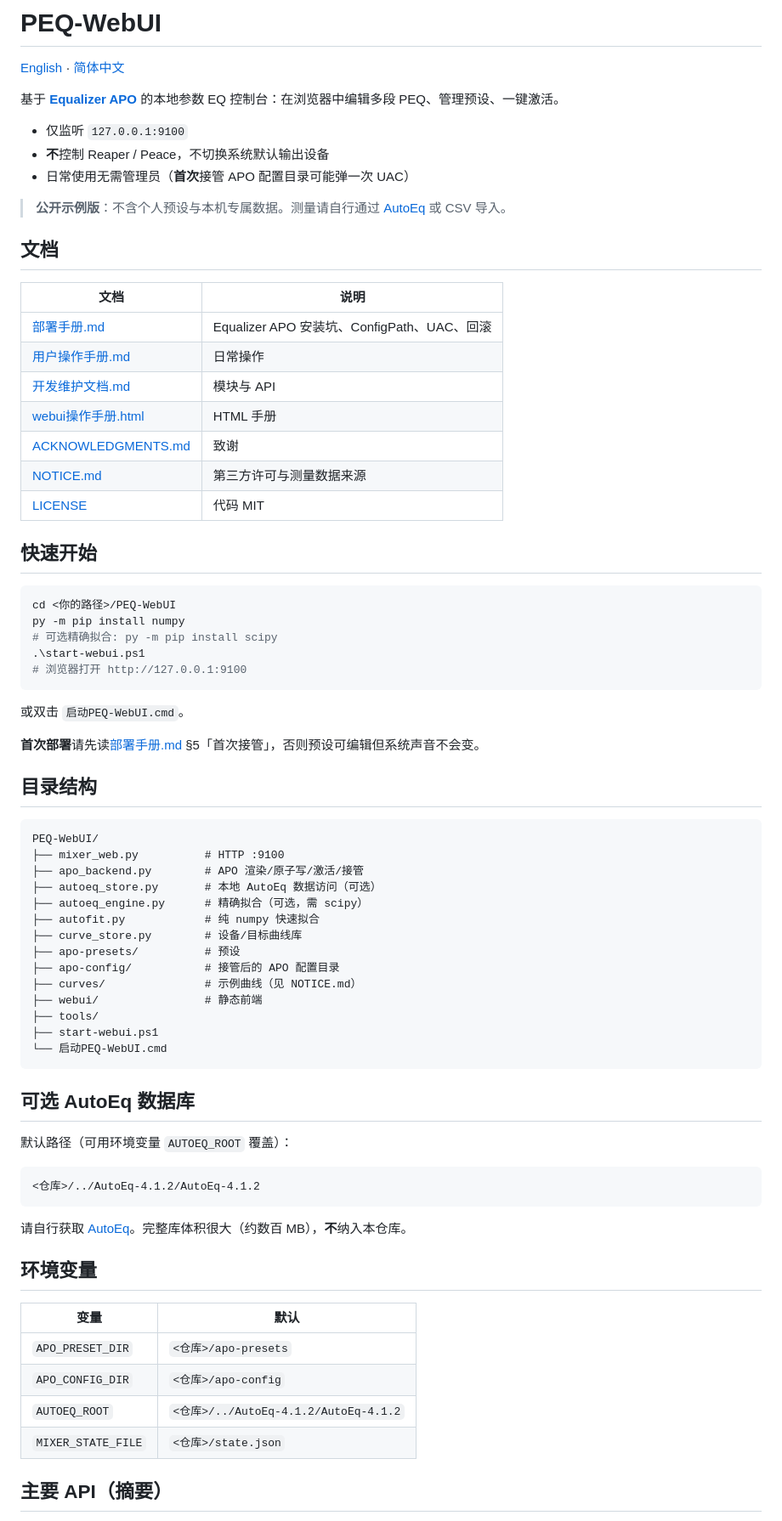
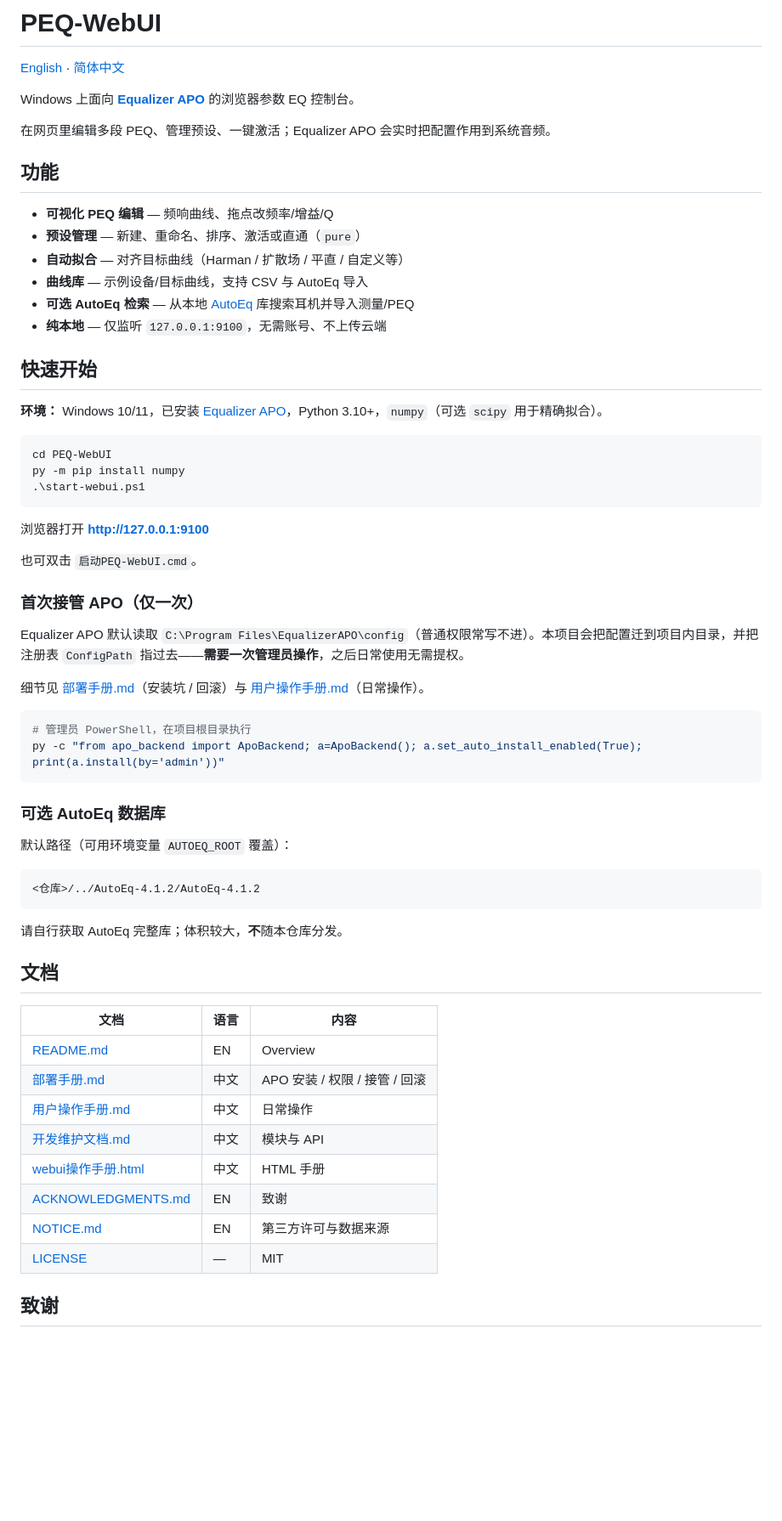
Before and after one commit to sos19970123/PEQ-WebUI-Open, a Markdown page: README.zh.md, the part around one of its changes. Shown at 85% size. GitHub-like rendering; blank space fills up the shorter version.

````diff
--- a/README.zh.md
+++ b/README.zh.md
@@ -2,60 +2,45 @@
 
 [English](README.md) · [简体中文](README.zh.md)
 
-基于 **[Equalizer APO](https://sourceforge.net/projects/equalizerapo/)** 的本地参数 EQ 控制台：在浏览器中编辑多段 PEQ、管理预设、一键激活。
+Windows 上面向 **[Equalizer APO](https://sourceforge.net/projects/equalizerapo/)** 的浏览器参数 EQ 控制台。
 
-- 仅监听 `127.0.0.1:9100`
-- **不**控制 Reaper / Peace，不切换系统默认输出设备
-- 日常使用无需管理员（**首次**接管 APO 配置目录可能弹一次 UAC）
+在网页里编辑多段 PEQ、管理预设、一键激活；Equalizer APO 会实时把配置作用到系统音频。
 
-> **公开示例版**：不含个人预设与本机专属数据。测量请自行通过 [AutoEq](https://github.com/jaakkopasanen/AutoEq) 或 CSV 导入。
+## 功能
 
-## 文档
-
-| 文档 | 说明 |
-|---|---|
-| [部署手册.md](部署手册.md) | Equalizer APO 安装坑、ConfigPath、UAC、回滚 |
-| [用户操作手册.md](用户操作手册.md) | 日常操作 |
-| [开发维护文档.md](开发维护文档.md) | 模块与 API |
-| [webui操作手册.html](webui操作手册.html) | HTML 手册 |
-| [ACKNOWLEDGMENTS.md](ACKNOWLEDGMENTS.md) | 致谢 |
-| [NOTICE.md](NOTICE.md) | 第三方许可与测量数据来源 |
-| [LICENSE](LICENSE) | 代码 MIT |
+- **可视化 PEQ 编辑** — 频响曲线、拖点改频率/增益/Q
+- **预设管理** — 新建、重命名、排序、激活或直通（`pure`）
+- **自动拟合** — 对齐目标曲线（Harman / 扩散场 / 平直 / 自定义等）
+- **曲线库** — 示例设备/目标曲线，支持 CSV 与 AutoEq 导入
+- **可选 AutoEq 检索** — 从本地 [AutoEq](https://github.com/jaakkopasanen/AutoEq) 库搜索耳机并导入测量/PEQ
+- **纯本地** — 仅监听 `127.0.0.1:9100`，无需账号、不上传云端
 
 ## 快速开始
 
+**环境：** Windows 10/11，已安装 [Equalizer APO](https://sourceforge.net/projects/equalizerapo/)，Python 3.10+，`numpy`（可选 `scipy` 用于精确拟合）。
+
 ```powershell
-cd <你的路径>/PEQ-WebUI
+cd PEQ-WebUI
 py -m pip install numpy
-# 可选精确拟合: py -m pip install scipy
 .\start-webui.ps1
-# 浏览器打开 http://127.0.0.1:9100
 ```
 
-或双击 `启动PEQ-WebUI.cmd`。
+浏览器打开 **http://127.0.0.1:9100**
 
-**首次部署**请先读[部署手册.md](部署手册.md) §5「首次接管」，否则预设可编辑但系统声音不会变。
+也可双击 `启动PEQ-WebUI.cmd`。
 
-## 目录结构
+### 首次接管 APO（仅一次）
 
-```text
-PEQ-WebUI/
-├── mixer_web.py          # HTTP :9100
-├── apo_backend.py        # APO 渲染/原子写/激活/接管
-├── autoeq_store.py       # 本地 AutoEq 数据访问（可选）
-├── autoeq_engine.py      # 精确拟合（可选，需 scipy）
-├── autofit.py            # 纯 numpy 快速拟合
-├── curve_store.py        # 设备/目标曲线库
-├── apo-presets/          # 预设
-├── apo-config/           # 接管后的 APO 配置目录
-├── curves/               # 示例曲线（见 NOTICE.md）
-├── webui/                # 静态前端
-├── tools/
-├── start-webui.ps1
-└── 启动PEQ-WebUI.cmd
+Equalizer APO 默认读取 `C:\Program Files\EqualizerAPO\config`（普通权限常写不进）。本项目会把配置迁到项目内目录，并把注册表 `ConfigPath` 指过去——**需要一次管理员操作**，之后日常使用无需提权。
+
+细节见 [部署手册.md](部署手册.md)（安装坑 / 回滚）与 [用户操作手册.md](用户操作手册.md)（日常操作）。
+
+```powershell
+# 管理员 PowerShell，在项目根目录执行
+py -c "from apo_backend import ApoBackend; a=ApoBackend(); a.set_auto_install_enabled(True); print(a.install(by='admin'))"
 ```
 
-## 可选 AutoEq 数据库
+### 可选 AutoEq 数据库
 
 默认路径（可用环境变量 `AUTOEQ_ROOT` 覆盖）：
 
@@ -63,16 +48,20 @@ PEQ-WebUI/
 <仓库>/../AutoEq-4.1.2/AutoEq-4.1.2
 ```
 
-请自行获取 [AutoEq](https://github.com/jaakkopasanen/AutoEq)。完整库体积很大（约数百 MB），**不**纳入本仓库。
+请自行获取 AutoEq 完整库；体积较大，**不**随本仓库分发。
 
-## 环境变量
+## 文档
 
-| 变量 | 默认 |
-|---|---|
-| `APO_PRESET_DIR` | `<仓库>/apo-presets` |
-| `APO_CONFIG_DIR` | `<仓库>/apo-config` |
-| `AUTOEQ_ROOT` | `<仓库>/../AutoEq-4.1.2/AutoEq-4.1.2` |
-| `MIXER_STATE_FILE` | `<仓库>/state.json` |
+| 文档 | 语言 | 内容 |
+|---|---|---|
+| [README.md](README.md) | EN | Overview |
+| [部署手册.md](部署手册.md) | 中文 | APO 安装 / 权限 / 接管 / 回滚 |
+| [用户操作手册.md](用户操作手册.md) | 中文 | 日常操作 |
+| [开发维护文档.md](开发维护文档.md) | 中文 | 模块与 API |
+| [webui操作手册.html](webui操作手册.html) | 中文 | HTML 手册 |
+| [ACKNOWLEDGMENTS.md](ACKNOWLEDGMENTS.md) | EN | 致谢 |
+| [NOTICE.md](NOTICE.md) | EN | 第三方许可与数据来源 |
+| [LICENSE](LICENSE) | — | MIT |
 
-## 主要 API（摘要）
+## 致谢
 
````
Also changed, not shown: other parts of README.zh.md (+9 -28 lines), README.md (+45 -78 lines).
